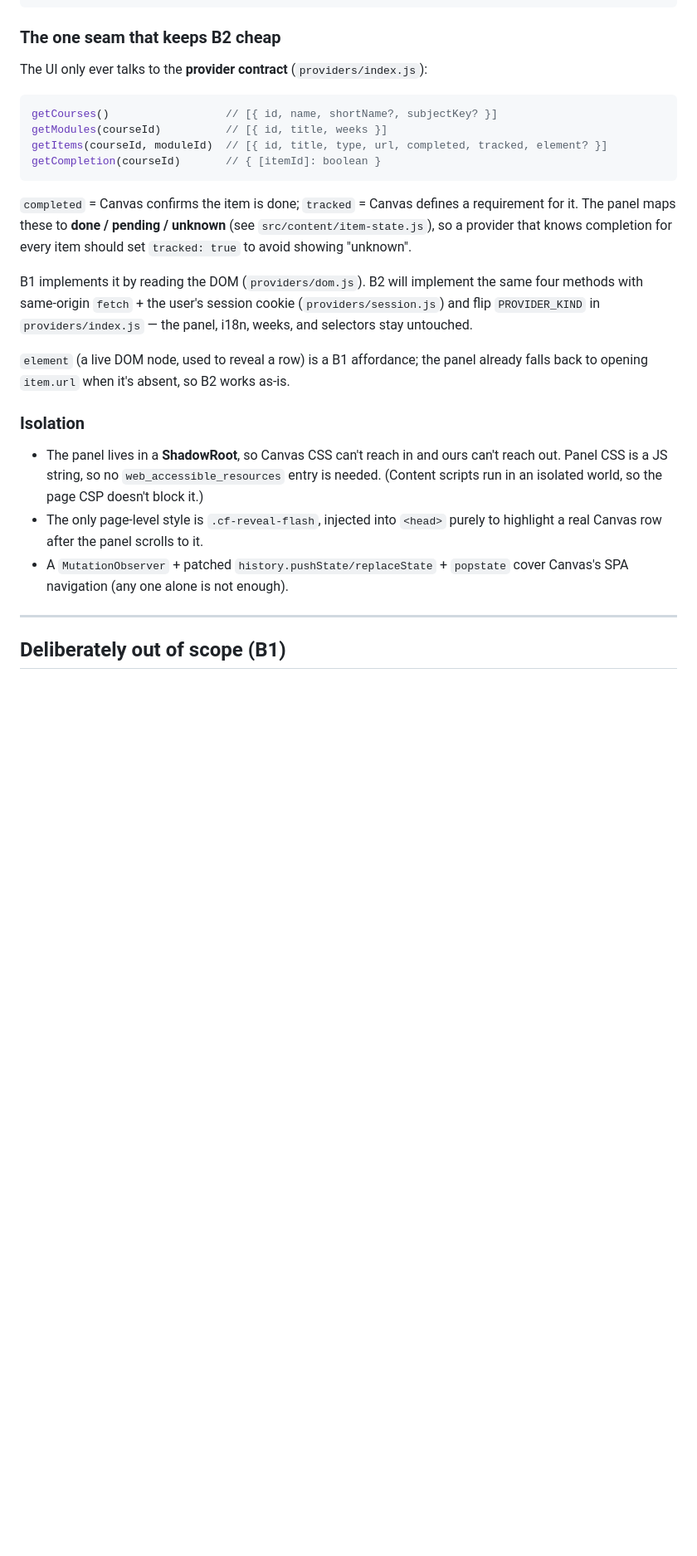
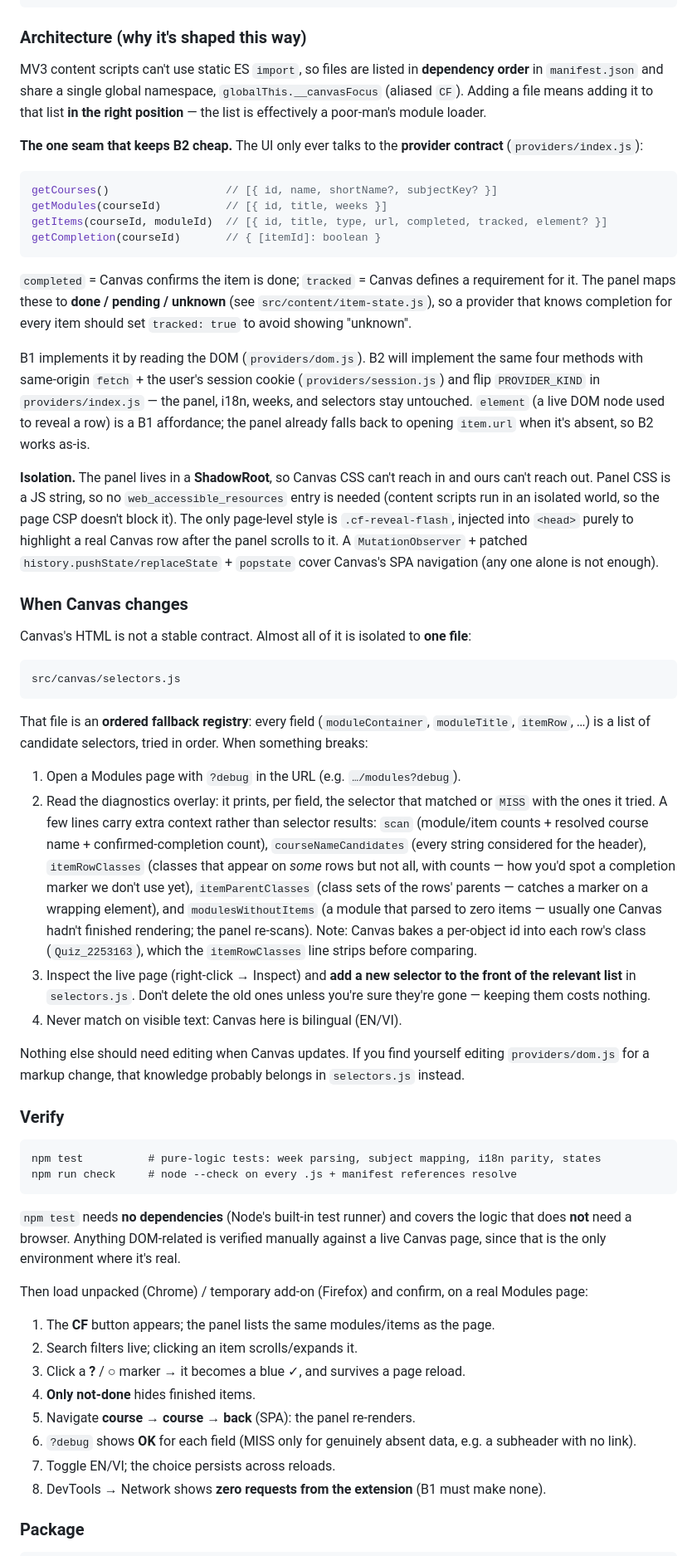
Before and after one commit to plmhyuuri/CanvasFocus, a Markdown page: README.md, the part around one of its changes. Shown at 83% size. Rendered like a GitHub page; blank space fills up the shorter version.

````diff
--- a/README.md
+++ b/README.md
@@ -175,9 +168,16 @@ scripts/                   check.js, make-icons.py
 tests/                     node:test suites for the pure logic (no deps)
 ```
 
-### The one seam that keeps B2 cheap
+### Architecture (why it's shaped this way)
 
-The UI only ever talks to the **provider contract** (`providers/index.js`):
+MV3 content scripts can't use static ES `import`, so files are listed in
+**dependency order** in `manifest.json` and share a single global namespace,
+`globalThis.__canvasFocus` (aliased `CF`). Adding a file means adding it to that
+list **in the right position** — the list is effectively a poor-man's module
+loader.
+
+**The one seam that keeps B2 cheap.** The UI only ever talks to the **provider
+contract** (`providers/index.js`):
 
 ```js
 getCourses()                  // [{ id, name, shortName?, subjectKey? }]
@@ -194,21 +194,76 @@ should set `tracked: true` to avoid showing "unknown".
 B1 implements it by reading the DOM (`providers/dom.js`). B2 will implement the
 same four methods with same-origin `fetch` + the user's session cookie
 (`providers/session.js`) and flip `PROVIDER_KIND` in `providers/index.js` — the
-panel, i18n, weeks, and selectors stay untouched.
+panel, i18n, weeks, and selectors stay untouched. `element` (a live DOM node used
+to reveal a row) is a B1 affordance; the panel already falls back to opening
+`item.url` when it's absent, so B2 works as-is.
 
-`element` (a live DOM node, used to reveal a row) is a B1 affordance; the panel
-already falls back to opening `item.url` when it's absent, so B2 works as-is.
+**Isolation.** The panel lives in a **ShadowRoot**, so Canvas CSS can't reach in
+and ours can't reach out. Panel CSS is a JS string, so no
+`web_accessible_resources` entry is needed (content scripts run in an isolated
+world, so the page CSP doesn't block it). The only page-level style is
+`.cf-reveal-flash`, injected into `<head>` purely to highlight a real Canvas row
+after the panel scrolls to it. A `MutationObserver` + patched
+`history.pushState/replaceState` + `popstate` cover Canvas's SPA navigation (any
+one alone is not enough).
 
-### Isolation
+### When Canvas changes
 
-- The panel lives in a **ShadowRoot**, so Canvas CSS can't reach in and ours can't
-  reach out. Panel CSS is a JS string, so no `web_accessible_resources` entry is
-  needed. (Content scripts run in an isolated world, so the page CSP doesn't block it.)
-- The only page-level style is `.cf-reveal-flash`, injected into `<head>` purely to
-  highlight a real Canvas row after the panel scrolls to it.
-- A `MutationObserver` + patched `history.pushState/replaceState` + `popstate`
-  cover Canvas's SPA navigation (any one alone is not enough).
+Canvas's HTML is not a stable contract. Almost all of it is isolated to **one
+file**:
 
----
+```
+src/canvas/selectors.js
+```
 
-## Deliberately out of scope (B1)
+That file is an **ordered fallback registry**: every field (`moduleContainer`,
+`moduleTitle`, `itemRow`, …) is a list of candidate selectors, tried in order.
+When something breaks:
+
+1. Open a Modules page with `?debug` in the URL (e.g. `…/modules?debug`).
+2. Read the diagnostics overlay: it prints, per field, the selector that matched
+   or `MISS` with the ones it tried. A few lines carry extra context rather than
+   selector results: `scan` (module/item counts + resolved course name +
+   confirmed-completion count), `courseNameCandidates` (every string considered
+   for the header), `itemRowClasses` (classes that appear on *some* rows but not
+   all, with counts — how you'd spot a completion marker we don't use yet),
+   `itemParentClasses` (class sets of the rows' parents — catches a marker on a
+   wrapping element), and `modulesWithoutItems` (a module that parsed to zero
+   items — usually one Canvas hadn't finished rendering; the panel re-scans).
+   Note: Canvas bakes a per-object id into each row's class (`Quiz_2253163`),
+   which the `itemRowClasses` line strips before comparing.
+3. Inspect the live page (right-click → Inspect) and **add a new selector to the
+   front of the relevant list** in `selectors.js`. Don't delete the old ones
+   unless you're sure they're gone — keeping them costs nothing.
+4. Never match on visible text: Canvas here is bilingual (EN/VI).
+
+Nothing else should need editing when Canvas updates. If you find yourself
+editing `providers/dom.js` for a markup change, that knowledge probably belongs
+in `selectors.js` instead.
+
+### Verify
+
+```
+npm test          # pure-logic tests: week parsing, subject mapping, i18n parity, states
+npm run check     # node --check on every .js + manifest references resolve
+```
+
+`npm test` needs **no dependencies** (Node's built-in test runner) and covers the
+logic that does **not** need a browser. Anything DOM-related is verified manually
+against a live Canvas page, since that is the only environment where it's real.
+
+Then load unpacked (Chrome) / temporary add-on (Firefox) and confirm, on a real
+Modules page:
+
+1. The **CF** button appears; the panel lists the same modules/items as the page.
+2. Search filters live; clicking an item scrolls/expands it.
+3. Click a **?** / **○** marker → it becomes a blue ✓, and survives a page reload.
+4. **Only not-done** hides finished items.
+5. Navigate **course → course → back** (SPA): the panel re-renders.
+6. `?debug` shows **OK** for each field (MISS only for genuinely absent data,
+   e.g. a subheader with no link).
+7. Toggle EN/VI; the choice persists across reloads.
+8. DevTools → Network shows **zero requests from the extension** (B1 must make none).
+
+### Package
+
````
Also changed, not shown: other parts of README.md (+123 -112 lines).
